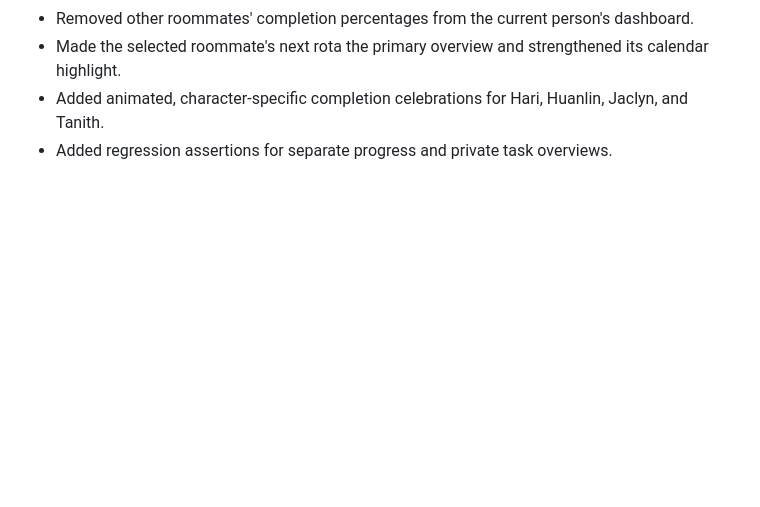
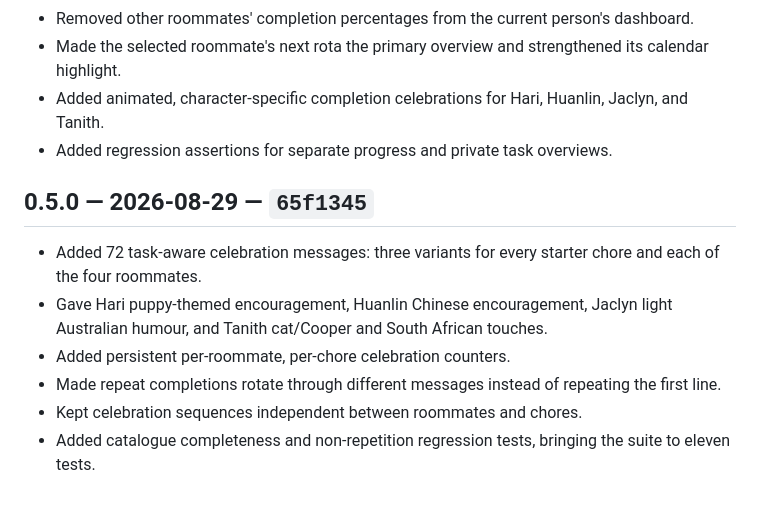
Before and after one commit to harinivasanc2000/roommates-task-scheduler, a Markdown page: CHANGELOG.md, the part around the change. GitHub-like rendering; blank space fills up the shorter version.

Commit message:
Append personalized celebrations release to changelog

```diff
--- a/CHANGELOG.md
+++ b/CHANGELOG.md
@@ -58,3 +58,12 @@ This file is an append-only history of Homeflow. Do not delete, rewrite, reorder
 - Made the selected roommate's next rota the primary overview and strengthened its calendar highlight.
 - Added animated, character-specific completion celebrations for Hari, Huanlin, Jaclyn, and Tanith.
 - Added regression assertions for separate progress and private task overviews.
+
+## 0.5.0 — 2026-08-29 — `65f1345`
+
+- Added 72 task-aware celebration messages: three variants for every starter chore and each of the four roommates.
+- Gave Hari puppy-themed encouragement, Huanlin Chinese encouragement, Jaclyn light Australian humour, and Tanith cat/Cooper and South African touches.
+- Added persistent per-roommate, per-chore celebration counters.
+- Made repeat completions rotate through different messages instead of repeating the first line.
+- Kept celebration sequences independent between roommates and chores.
+- Added catalogue completeness and non-repetition regression tests, bringing the suite to eleven tests.
```
